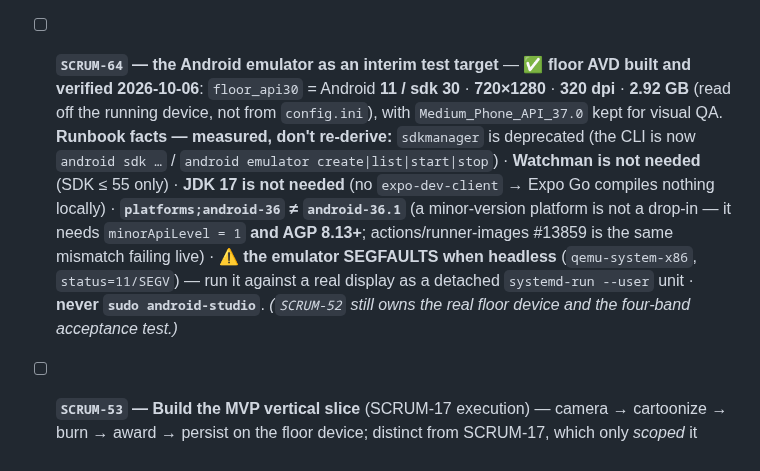
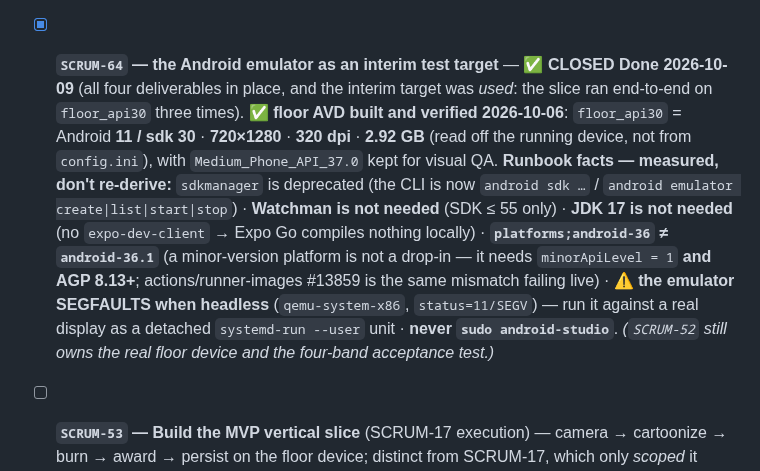
Before and after one commit to HAJIWEE/JossPaperAR, a Markdown page: follow-up-items.md, the part around one of its changes. GitHub-like rendering.

```diff
--- a/follow-up-items.md
+++ b/follow-up-items.md
@@ -34,7 +34,7 @@
 - [ ] 🔴 **`SCRUM-81` — the slice's upload path — ✅ FIXED 2026-10-07 (PR #26)** — found by the first device run: the photo read as a `data:` URI (`takePictureAsync` returns `file://`), an untyped Blob rejected as `text/plain`, and a storage key that carried the bucket name (RLS-refused). The key function moved to the pure `src/lib/storage-path.ts`; **`check:wire` 40 → 43**.
 - [ ] 🔴 **`SCRUM-82` — the slice's award step — ✅ FIXED 2026-10-07 (PR #27)** — `submit_burn` is clan-scoped; the slice now stands up an altar (`ensureClan()` → `create_clan`) and sends `clan_id`. **A full ritual completed on the emulator** (`clans: 1` "My Altar" · `burns: 1` devout **600** · `tributes: 1`, receipt shown). ✅ **MERGED to `main` 2026-10-07 (PR #27, `a076b88`)** — nothing about the fix is outstanding. ⚠️ The auto-create is a slice shortcut for the real "four taps to head" flow → **`SCRUM-83`** (🎯 Decide).
 - [ ] 🎯 **`SCRUM-83` — DECIDE the slice's clan bootstrap (PM action, Sprint 1)** — the shipped fix auto-creates a personal altar (`create_clan('My Altar')`) on first use: a **shortcut** for the real "four taps to head" flow (doc 15 §4.2 / SCRUM-46). Options: **A** keep it (*recommended*) · **B** one shared seeded clan · **C** build the real create/join flow now · **D** defer. ⚠️ **PR #27 merged 2026-10-07 with this call still unanswered** (the ticket carries no comment) — so the decision no longer *gates* the merge; it now decides whether the shipped **A** *stays*, because **B/C/D** each mean redoing the clan bootstrap. **The one open product decision.**
-- [ ] **`SCRUM-64` — the Android emulator as an interim test target** — ✅ **floor AVD built and verified 2026-10-06**: `floor_api30` = Android **11 / sdk 30** · **720×1280** · **320 dpi** · **2.92 GB** (read off the running device, not from `config.ini`), with `Medium_Phone_API_37.0` kept for visual QA. **Runbook facts — measured, don't re-derive:** `sdkmanager` is deprecated (the CLI is now `android sdk …` / `android emulator create|list|start|stop`) · **Watchman is not needed** (SDK ≤ 55 only) · **JDK 17 is not needed** (no `expo-dev-client` → Expo Go compiles nothing locally) · **`platforms;android-36` ≠ `android-36.1`** (a minor-version platform is not a drop-in — it needs `minorApiLevel = 1` **and AGP 8.13+**; actions/runner-images #13859 is the same mismatch failing live) · ⚠️ **the emulator SEGFAULTS when headless** (`qemu-system-x86`, `status=11/SEGV`) — run it against a real display as a detached `systemd-run --user` unit · **never `sudo android-studio`**. *(`SCRUM-52` still owns the real floor device and the four-band acceptance test.)*
+- [x] **`SCRUM-64` — the Android emulator as an interim test target** — ✅ **CLOSED Done 2026-10-09** (all four deliverables in place, and the interim target was *used*: the slice ran end-to-end on `floor_api30` three times). ✅ **floor AVD built and verified 2026-10-06**: `floor_api30` = Android **11 / sdk 30** · **720×1280** · **320 dpi** · **2.92 GB** (read off the running device, not from `config.ini`), with `Medium_Phone_API_37.0` kept for visual QA. **Runbook facts — measured, don't re-derive:** `sdkmanager` is deprecated (the CLI is now `android sdk …` / `android emulator create|list|start|stop`) · **Watchman is not needed** (SDK ≤ 55 only) · **JDK 17 is not needed** (no `expo-dev-client` → Expo Go compiles nothing locally) · **`platforms;android-36` ≠ `android-36.1`** (a minor-version platform is not a drop-in — it needs `minorApiLevel = 1` **and AGP 8.13+**; actions/runner-images #13859 is the same mismatch failing live) · ⚠️ **the emulator SEGFAULTS when headless** (`qemu-system-x86`, `status=11/SEGV`) — run it against a real display as a detached `systemd-run --user` unit · **never `sudo android-studio`**. *(`SCRUM-52` still owns the real floor device and the four-band acceptance test.)*
 - [ ] **`SCRUM-53` — Build the MVP vertical slice** (SCRUM-17 execution) — camera → cartoonize → burn → award → persist on the floor device; distinct from SCRUM-17, which only *scoped* it (Done). Acceptance test = the **four aim bands**. ✅ **2026-10-07 — THE RITUAL COMPLETES END-TO-END.** `SCRUM-80` (auth) · `SCRUM-81` (upload path) · `SCRUM-82` (the clan-scoped award) are all fixed; the emulator ran the **whole** pipeline through the award and showed the server's receipt. ⏳ **What remains: ONLY the four-band acceptance test (`SCRUM-52`).** ✅ **PR #27 merged 2026-10-07** — the slice's build track is complete on `main`; nothing else is outstanding.
 - [x] **`SCRUM-55` — Write ADR-004 + ADR-006 + ADR-008** ✅ **Done 2026-10-05 (S29)** — all three written *from* the specs that had already decided them. **ADR-004** (anonymous identity first, optional account later) and **ADR-006** (daily quota · cost per burn · **no** cooldown · hard global stop-rule) **Accepted**. **ADR-008** (ad posture) was drafted as 🟡 Proposed and then **Accepted the same day** once the PM answered A–D on **`SCRUM-62`**: **A3** rewarded photo · **B** caps 2 on app start / 3 in a row post-ritual · **C** Singapore practice now, modelled as data for other diasporas · **D** strong NO (gambling, loans, alcohol). ⚠️ The **ad SDK choice** stays gated on **`SCRUM-63`** (the D category/compliance research) — but the **MVP has no ads at all**, so this does not block PR-4. The register is guarded by **`npm run check:adrs`** (fault-tested red on 4 cases), so decided-but-unrecorded drift cannot return.
 
```
Also changed, not shown: other parts of follow-up-items.md (+1 -1 lines), handover-prompt.md (+2 -2 lines), next-ai-context.md (+2 -2 lines).
